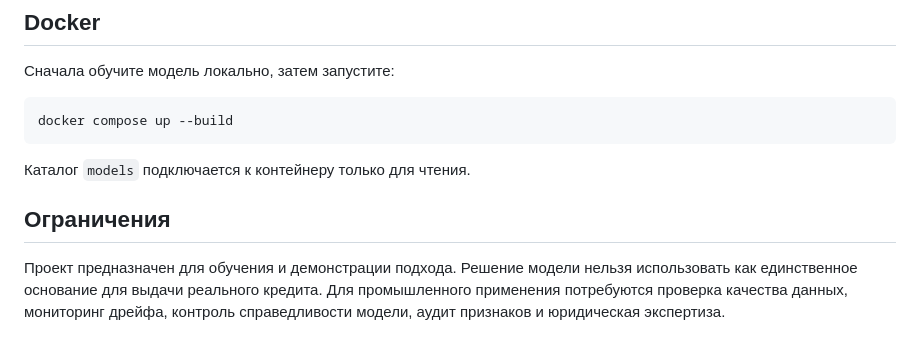
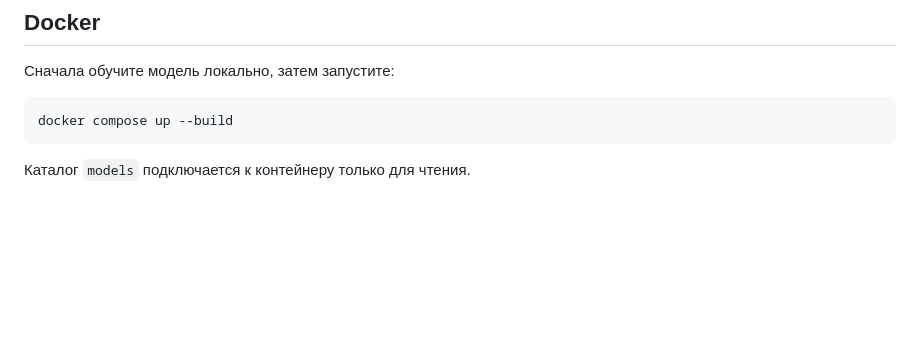
Before and after one commit to Artifact68/credit-risk-scoring-system, a Markdown page: README.md, the part around the change. Drawn GitHub-style; blank space fills up the shorter version.

````diff
--- a/README.md
+++ b/README.md
@@ -166,10 +166,3 @@ docker compose up --build
 ```
 
 Каталог `models` подключается к контейнеру только для чтения.
-
-## Ограничения
-
-Проект предназначен для обучения и демонстрации подхода. Решение модели нельзя
-использовать как единственное основание для выдачи реального кредита. Для
-промышленного применения потребуются проверка качества данных, мониторинг
-дрейфа, контроль справедливости модели, аудит признаков и юридическая экспертиза.
````
